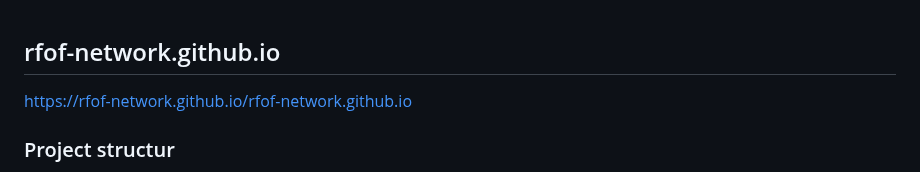
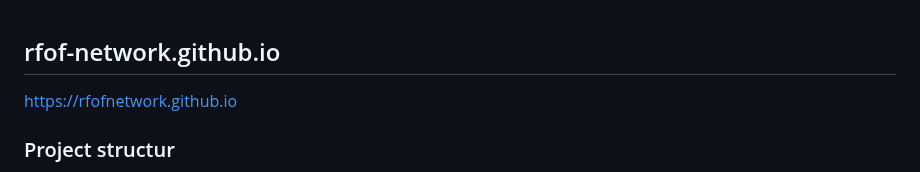
Before and after one commit to RFOF-NETWORK/rfof-network.org, a Markdown page: README.md, the part around the change. GitHub-like rendering.

Commit message:
Update README.md
Signed-off-by: rfof-network.org <176731182+RFOF-NETWORK@users.noreply.github.com>

```diff
--- a/README.md
+++ b/README.md
@@ -1,5 +1,5 @@
 ## rfof-network.github.io
-https://rfof-network.github.io/rfof-network.github.io
+https://rfofnetwork.github.io
 ### Project structur
 
 project-root/
```
